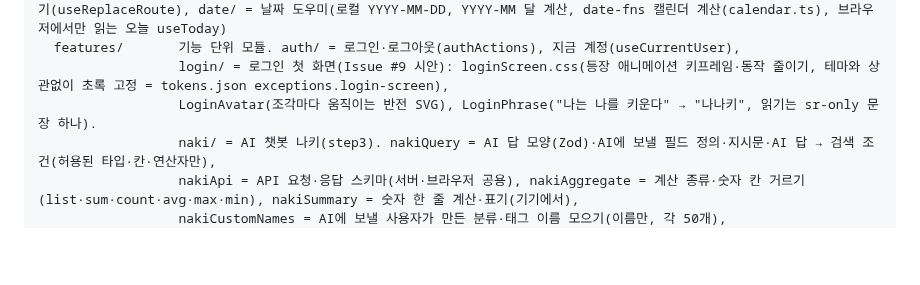
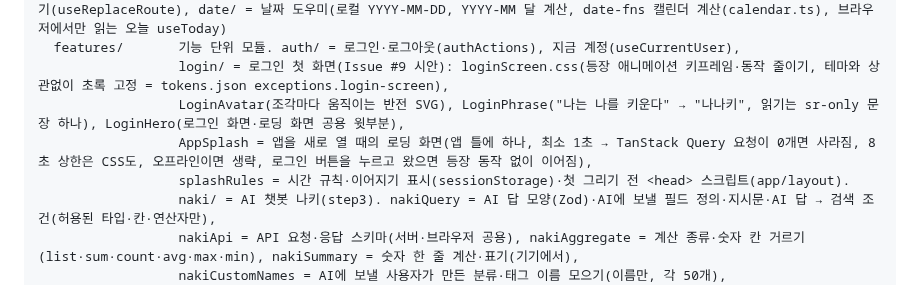
Before and after one commit to Zzal1225/nanaki, a Markdown page: CLAUDE.md, the part around the change. GitHub-like rendering; blank space fills up the shorter version.

```diff
--- a/CLAUDE.md
+++ b/CLAUDE.md
@@ -73,7 +73,9 @@ src/
                   network/ = 연결 상태(useOnlineStatus, 화면 안내용), navigation/ = 주소가 틀렸을 때 다른 화면으로 옮기기(useReplaceRoute), date/ = 날짜 도우미(로컬 YYYY-MM-DD, YYYY-MM 달 계산, date-fns 캘린더 계산(calendar.ts), 브라우저에서만 읽는 오늘 useToday)
   features/       기능 단위 모듈. auth/ = 로그인·로그아웃(authActions), 지금 계정(useCurrentUser),
                   login/ = 로그인 첫 화면(Issue #9 시안): loginScreen.css(등장 애니메이션 키프레임·동작 줄이기, 테마와 상관없이 초록 고정 = tokens.json exceptions.login-screen),
-                  LoginAvatar(조각마다 움직이는 반전 SVG), LoginPhrase("나는 나를 키운다" → "나나키", 읽기는 sr-only 문장 하나).
+                  LoginAvatar(조각마다 움직이는 반전 SVG), LoginPhrase("나는 나를 키운다" → "나나키", 읽기는 sr-only 문장 하나), LoginHero(로그인 화면·로딩 화면 공용 윗부분),
+                  AppSplash = 앱을 새로 열 때의 로딩 화면(앱 틀에 하나, 최소 1초 → TanStack Query 요청이 0개면 사라짐, 8초 상한은 CSS도, 오프라인이면 생략, 로그인 버튼을 누르고 왔으면 등장 동작 없이 이어짐),
+                  splashRules = 시간 규칙·이어지기 표시(sessionStorage)·첫 그리기 전 <head> 스크립트(app/layout).
                   naki/ = AI 챗봇 나키(step3). nakiQuery = AI 답 모양(Zod)·AI에 보낼 필드 정의·지시문·AI 답 → 검색 조건(허용된 타입·칸·연산자만),
                   nakiApi = API 요청·응답 스키마(서버·브라우저 공용), nakiAggregate = 계산 종류·숫자 칸 거르기(list·sum·count·avg·max·min), nakiSummary = 숫자 한 줄 계산·표기(기기에서),
                   nakiCustomNames = AI에 보낼 사용자가 만든 분류·태그 이름 모으기(이름만, 각 50개), hooks/useNakiCustomNames, nakiEval.test = 실제 AI 질문 묶음(npm run naki:eval, CI는 건너뜀), nakiLimits = 하루 횟수 규칙(환경 변수, 한국 날짜, DB 결과 읽기), api/nakiClient = 브라우저의 유일한 입구,
```
Also changed, not shown: README.md (+2 -0 lines), docs/real-device-checklist.md (+4 -0 lines), docs/assets/app-splash-after-mobile.png (added), docs/assets/app-splash-before-mobile.png (added), docs/assets/app-splash-continued-mobile.png (added), 12 other files.
